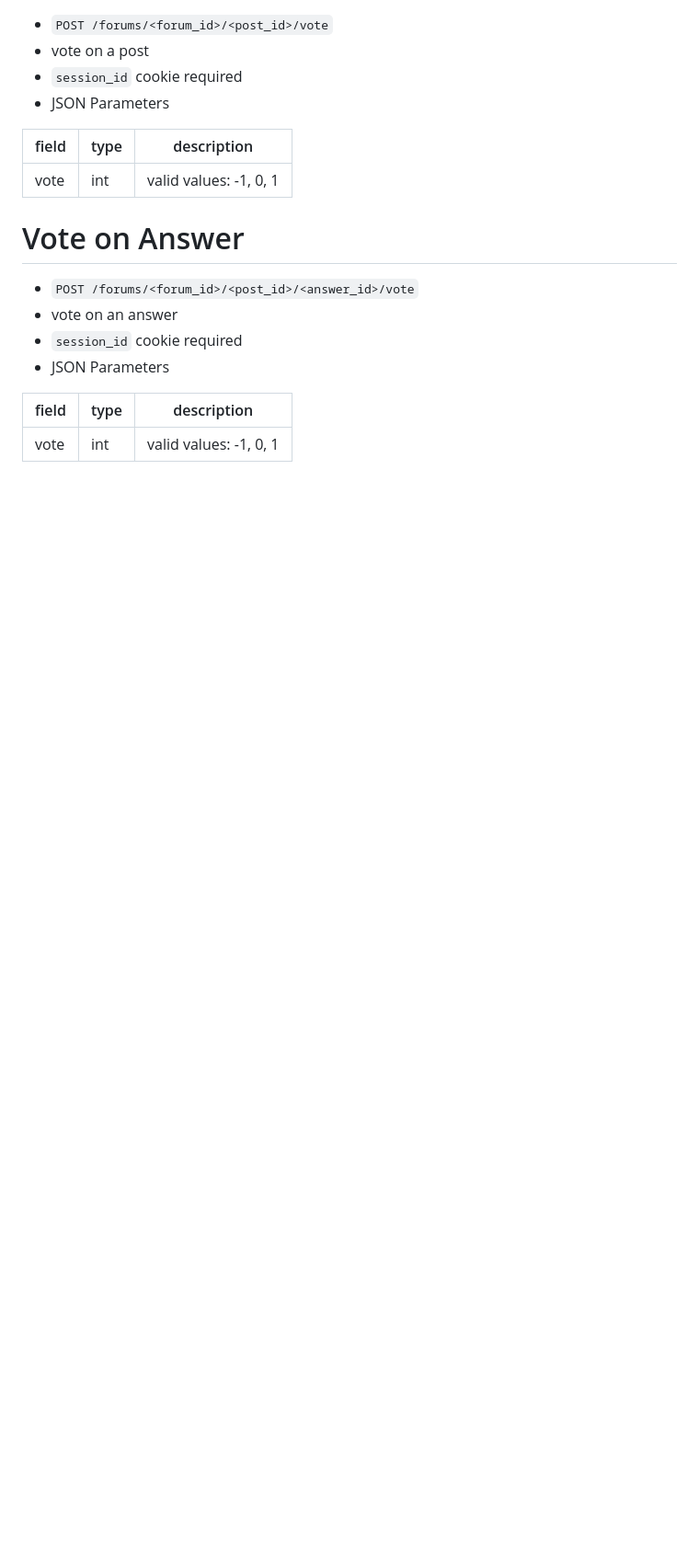
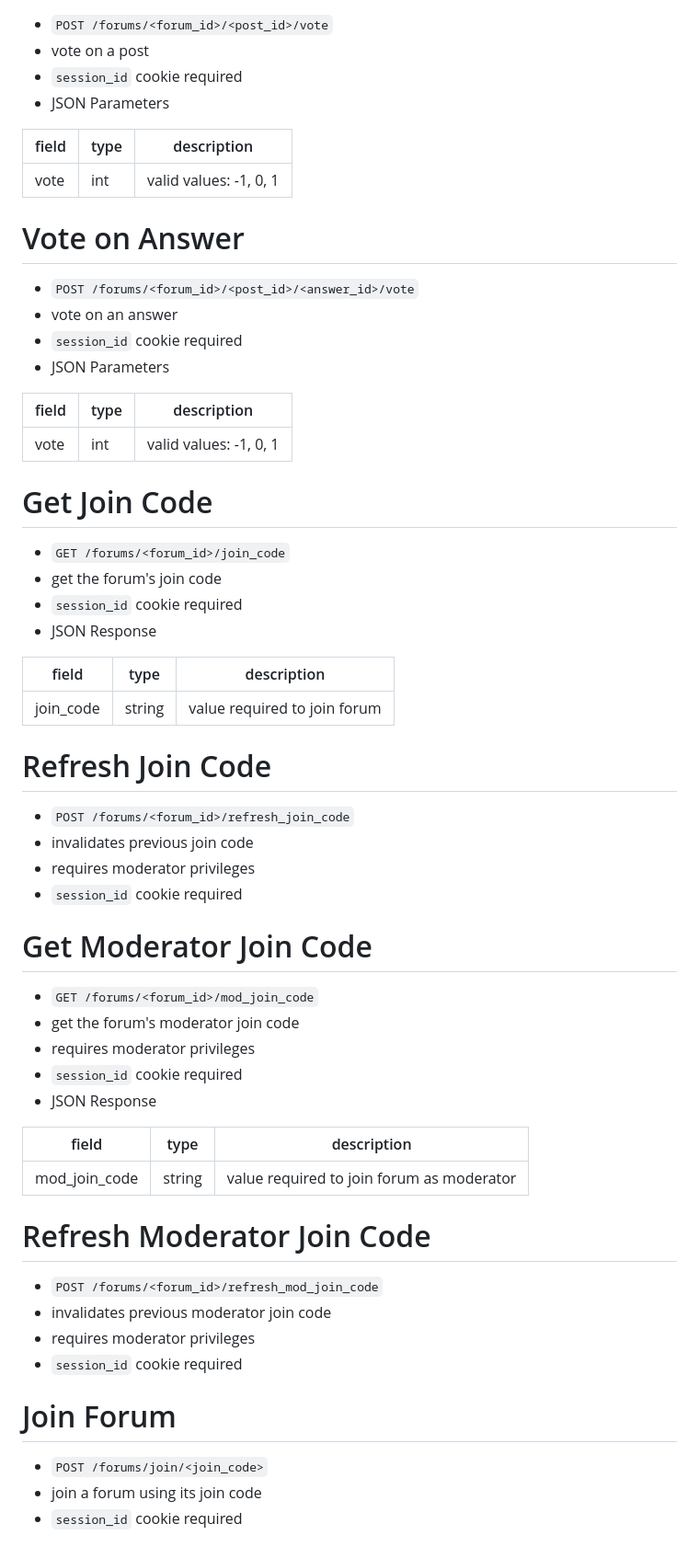
Before and after one commit to yadayadajaychan/ganbaru, a Markdown page: doc/backend-api.md, the part around the change. Shown at 92% size. Rendered like a GitHub page; blank space fills up the shorter version.

Commit message:
update backend api spec to handle join codes

```diff
--- a/doc/backend-api.md
+++ b/doc/backend-api.md
@@ -264,3 +264,46 @@ Vote on Answer
  | field | type |      description       |
  |-------|------|------------------------|
  | vote  | int  | valid values: -1, 0, 1 |
+
+Get Join Code
+=============
+- `GET /forums/<forum_id>/join_code`
+- get the forum's join code
+- `session_id` cookie required
+- JSON Response
+
+ |   field   |  type  |         description          |
+ |-----------|--------|------------------------------|
+ | join_code | string | value required to join forum |
+
+Refresh Join Code
+=================
+- `POST /forums/<forum_id>/refresh_join_code`
+- invalidates previous join code
+- requires moderator privileges
+- `session_id` cookie required
+
+Get Moderator Join Code
+=======================
+- `GET /forums/<forum_id>/mod_join_code`
+- get the forum's moderator join code
+- requires moderator privileges
+- `session_id` cookie required
+- JSON Response
+
+ |     field     |  type  |                description                |
+ |---------------|--------|-------------------------------------------|
+ | mod_join_code | string | value required to join forum as moderator |
+
+Refresh Moderator Join Code
+===========================
+- `POST /forums/<forum_id>/refresh_mod_join_code`
+- invalidates previous moderator join code
+- requires moderator privileges
+- `session_id` cookie required
+
+Join Forum
+==========
+- `POST /forums/join/<join_code>`
+- join a forum using its join code
+- `session_id` cookie required
```
